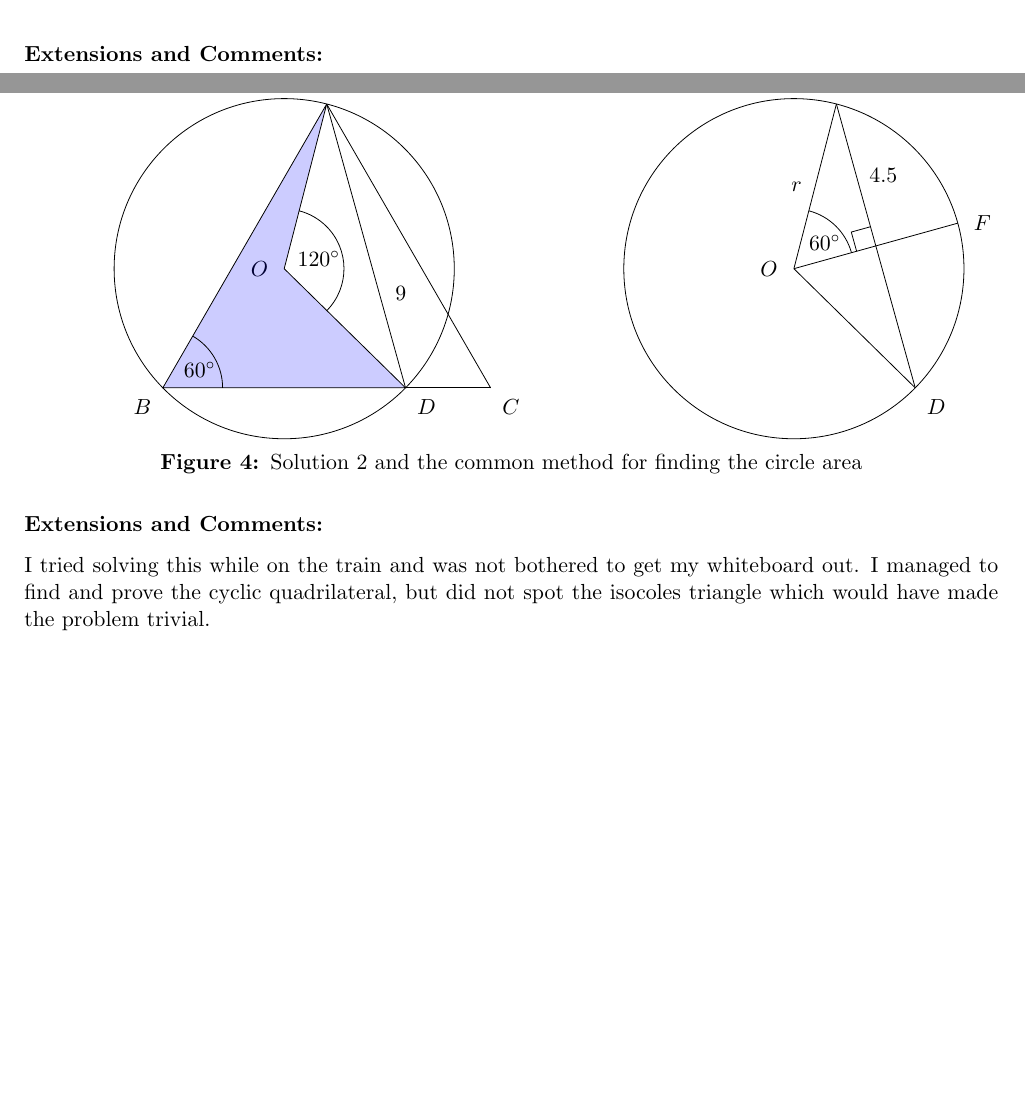
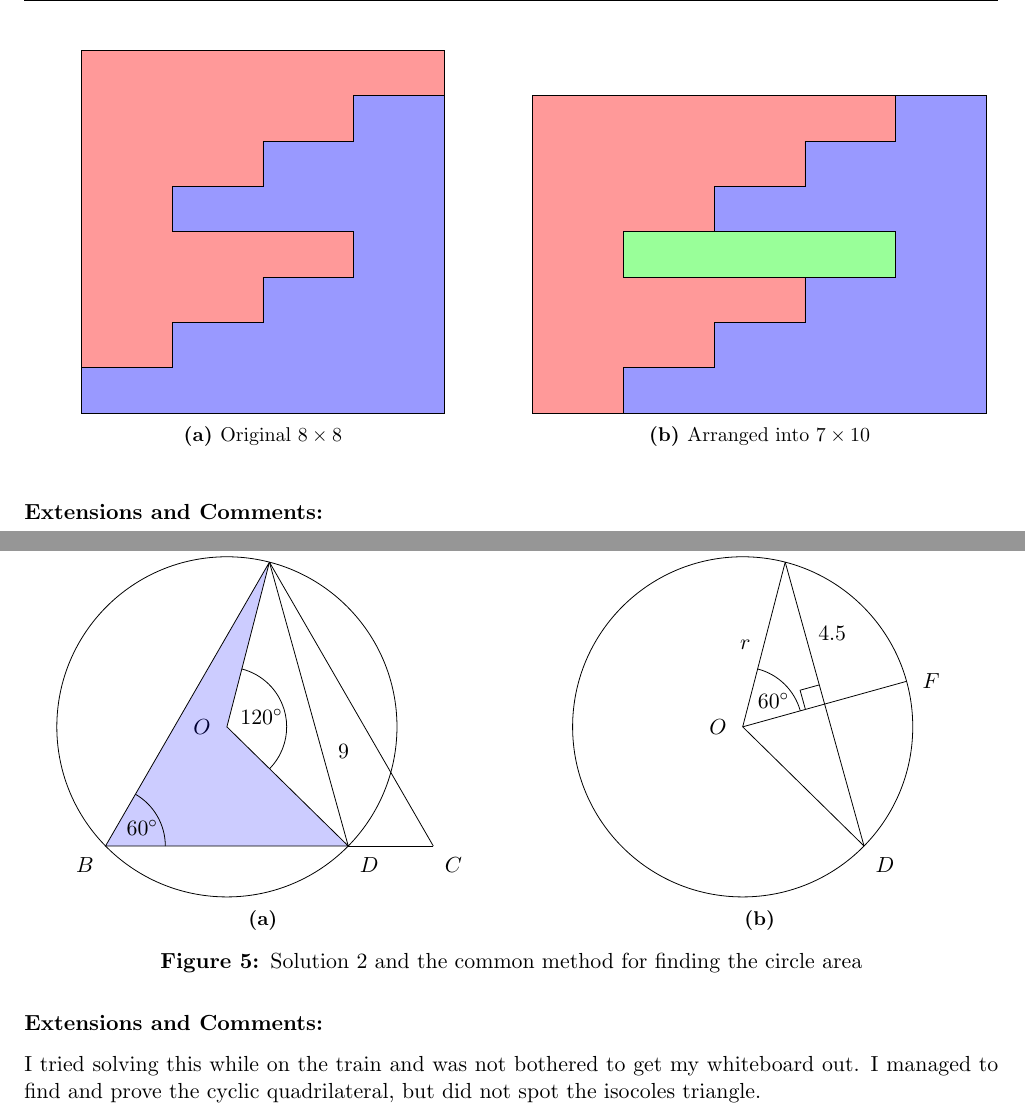
Before and after one commit to HenryGinn/Puzzles, a LaTeX document (Puzzles.tex, which reads 4 - Geometry/AlmostInscribedTriangleInCircle/AlmostInscribedTriangleInCircle.tex, 4 - Geometry/CarpetCuttingProblem.tex): two parts of pages 43 and 48 of 53 before the commit and two parts of pages 44 and 49 of 54 after it, joined at a grey line, cut at the place of the change, the shorter picture padded with empty space. Compiled offline with pdfLaTeX.

Commit message:
Correct tikzpicture subfigures

```diff
--- a/4 - Geometry/AlmostInscribedTriangleInCircle/AlmostInscribedTriangleInCircle.tex
+++ b/4 - Geometry/AlmostInscribedTriangleInCircle/AlmostInscribedTriangleInCircle.tex
@@ -170,14 +179,14 @@ Connect the circle centre, $O$, to points $A$ and $D$ to form a kite, as shown i
 
 				\pic[draw, angle radius=30, "\hspace{2mm}$60\degree$"] {angle = F--O--A};
 				\pic[draw, angle radius=10] {right angle = A--a--O};
-
+			\end{tikzpicture}
+			\caption{}
 			\label{fig:AlmostInscribedTriangle_FindingArea}
-		\end{tikzpicture}
-		\hfill
+		\end{subfigure}
 	\end{center}
 	\caption{Solution 2 and the common method for finding the circle area}
 \end{figure}
 
 \textbf{Extensions and Comments:}
 
-I tried solving this while on the train and was not bothered to get my whiteboard out. I managed to find and prove the cyclic quadrilateral, but did not spot the isocoles triangle which would have made the problem trivial.
+I tried solving this while on the train and was not bothered to get my whiteboard out. I managed to find and prove the cyclic quadrilateral, but did not spot the isocoles triangle.
--- a/4 - Geometry/CarpetCuttingProblem.tex
+++ b/4 - Geometry/CarpetCuttingProblem.tex
@@ -18,20 +20,24 @@ A carpet is needed for a 7 metre by 10 metre room. There is a 6 metre by 1 metre
 \begin{figure}[H]
-	\begin{center}
-		\begin{tikzpicture}[scale=0.8, baseline=(current bounding box.center)]
-
+	\begin{subfigure}{0.49\textwidth}
+		\centering
+		\begin{tikzpicture}[scale=0.8]
 			\draw[black, fill=blue, fill opacity=0.4] (0, 0) -- (8, 0) -- (8, 7) -- (6, 7) -- (6, 6) -- (4, 6) -- (4, 5) -- (2, 5) -- (2, 4) -- (6, 4) -- (6, 3) -- (4, 3) -- (4, 2) -- (2, 2) -- (2, 1) -- (0, 1) -- (0, 0);
 			\draw[black, fill=red, fill opacity=0.4] (8, 8) -- (8, 7) -- (6, 7) -- (6, 6) -- (4, 6) -- (4, 5) -- (2, 5) -- (2, 4) -- (6, 4) -- (6, 3) -- (4, 3) -- (4, 2) -- (2, 2) -- (2, 1) -- (0, 1) -- (0, 8) -- (8, 8);
-
 		\end{tikzpicture}
-		\hfill
-		\begin{tikzpicture}[scale=0.8, baseline=(current bounding box.center)]
-
+		\caption{Original $8 \times 8$}
+		\label{fig:CarpetCuttingProblem_Original}
+	\end{subfigure}
+	\hfill
+	\begin{subfigure}{0.49\textwidth}
+		\centering
+		\begin{tikzpicture}[scale=0.8]
 			\draw[black, fill=blue, fill opacity=0.4] (2, 1) -- (10, 1) -- (10, 8) -- (8, 8) -- (8, 7) -- (6, 7) -- (6, 6) -- (4, 6) -- (4, 5) -- (8, 5) -- (8, 4) -- (6, 4) -- (6, 3) -- (4, 3) -- (4, 2) -- (2, 2) -- (2, 1);
 			\draw[black, fill=red, fill opacity=0.4] (8, 8) -- (8, 7) -- (6, 7) -- (6, 6) -- (4, 6) -- (4, 5) -- (2, 5) -- (2, 4) -- (6, 4) -- (6, 3) -- (4, 3) -- (4, 2) -- (2, 2) -- (2, 1) -- (0, 1) -- (0, 8) -- (8, 8);
 			\draw[black, fill=green, fill opacity=0.4] (2, 4) -- (8, 4) -- (8, 5) -- (2, 5) -- (2, 4);
-
 		\end{tikzpicture}
-	\end{center}
+		\caption{Arranged into $7 \times 10$}
+		\label{fig:CarpetCuttingProblem_Rearranged}
+	\end{subfigure}
 \end{figure}
 
 \textbf{Extensions and Comments:}
--- a/Puzzles.tex
+++ b/Puzzles.tex
@@ -22,6 +22,7 @@
 \usepackage[nameinlink]{cleveref}
 \usepackage{lipsum}
 \usepackage{silence}
+\usepackage{adjustbox}
 
 % References
 \Crefname{figure}{}{}
```
Also changed, not shown: 1 - Logic/TheTwelveIslandersProblem.tex (+1 -1 lines), Puzzles.pdf, 4 - Geometry/AlmostInscribedTriangleInCircle/AlmostInscribedTriangleInCircle.tex (53 more changed lines), 4 - Geometry/CarpetCuttingProblem.tex (2 more changed lines). Lines whose indentation alone changed are shown as unchanged.
